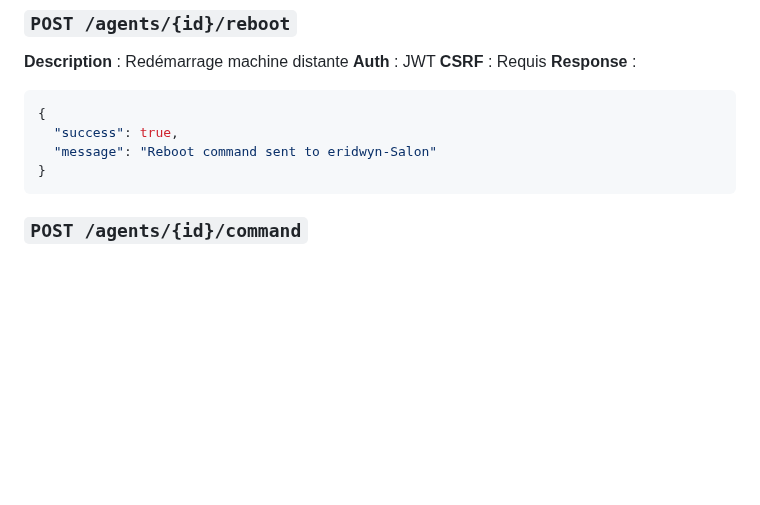
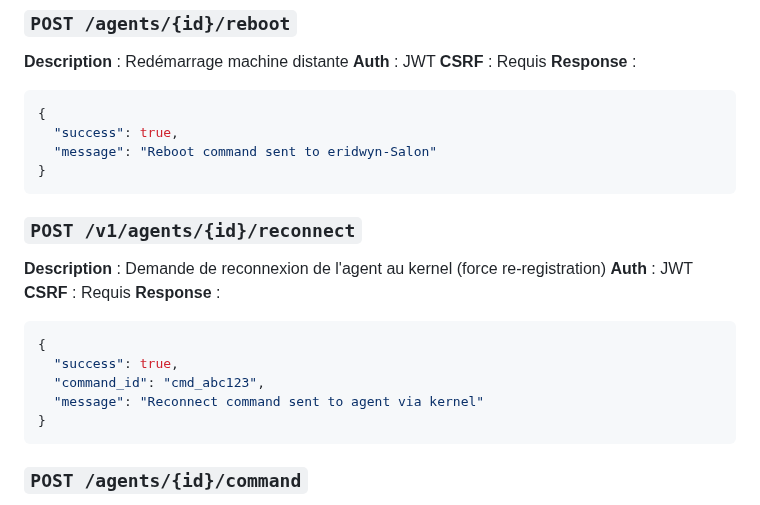
Before and after one commit to Eridwyn/NewSymbion, a Markdown page: docs/api/endpoints.md, the part around the change. Drawn GitHub-style; blank space fills up the shorter version.

Commit message:
docs: Add /v1/agents/{id}/reconnect endpoint documentation
Added documentation for the new agent reconnect endpoint that was
implemented in commit 305bb47.

Endpoint allows forcing agent re-registration with the kernel via
MQTT command, useful for troubleshooting connectivity issues.

🤖 Generated with [Claude Code](https://claude.com/claude-code)

Co-Authored-By: Claude <noreply@anthropic.com>

````diff
--- a/docs/api/endpoints.md
+++ b/docs/api/endpoints.md
@@ -587,6 +587,19 @@ Les endpoints suivants sont **RETIRÉS** de la documentation car non implément
 {
   "success": true,
   "message": "Reboot command sent to eridwyn-Salon"
+}
+```
+
+### `POST /v1/agents/{id}/reconnect`
+**Description** : Demande de reconnexion de l'agent au kernel (force re-registration)
+**Auth** : JWT
+**CSRF** : Requis
+**Response** :
+```json
+{
+  "success": true,
+  "command_id": "cmd_abc123",
+  "message": "Reconnect command sent to agent via kernel"
 }
 ```
 
````
